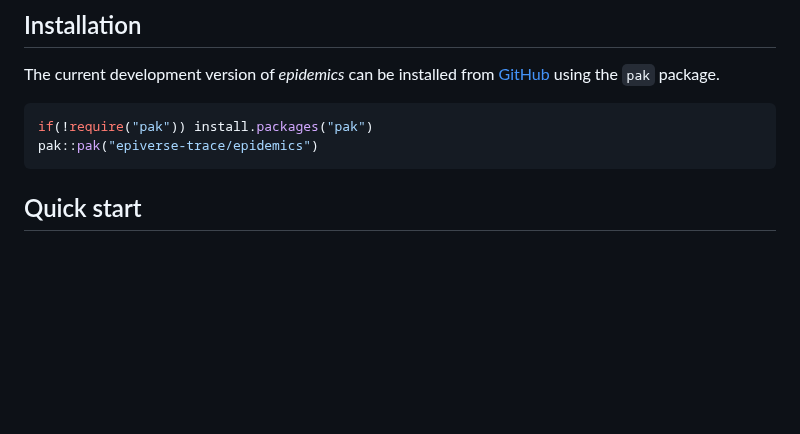
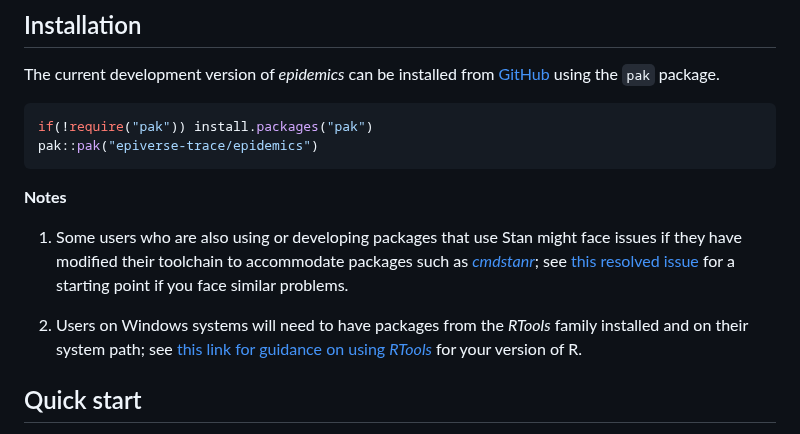
Before and after one commit to epiverse-trace/epidemics, a Markdown page: README.md, the part around the change. Drawn GitHub-style; blank space fills up the shorter version.

Commit message:
Automatic readme update

````diff
--- a/README.md
+++ b/README.md
@@ -60,6 +60,21 @@ The current development version of *epidemics* can be installed from
 if(!require("pak")) install.packages("pak")
 pak::pak("epiverse-trace/epidemics")
 ```
+
+**Notes**
+
+1.  Some users who are also using or developing packages that use Stan
+    might face issues if they have modified their toolchain to
+    accommodate packages such as
+    [*cmdstanr*](https://mc-stan.org/cmdstanr/); see [this resolved
+    issue](https://github.com/stan-dev/cmdstanr/issues/790) for a
+    starting point if you face similar problems.
+
+2.  Users on Windows systems will need to have packages from the
+    *RTools* family installed and on their system path; see [this link
+    for guidance on using
+    *RTools*](https://cran.r-project.org/bin/windows/Rtools/) for your
+    version of R.
 
 ## Quick start
 
````
